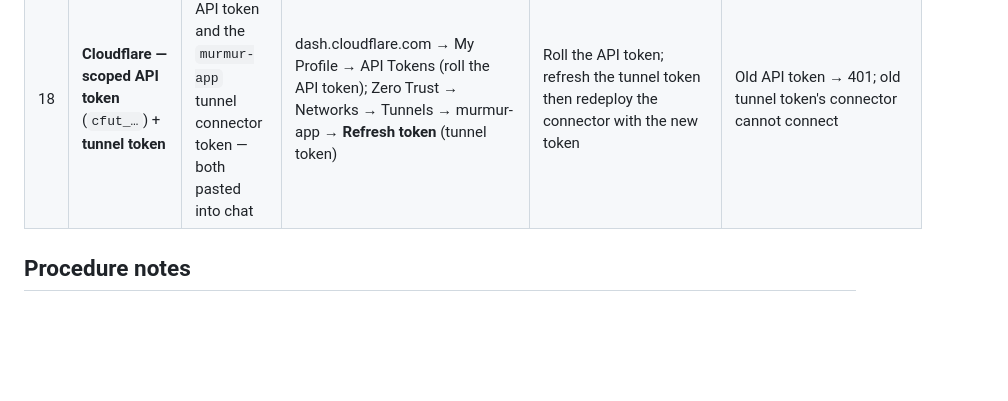
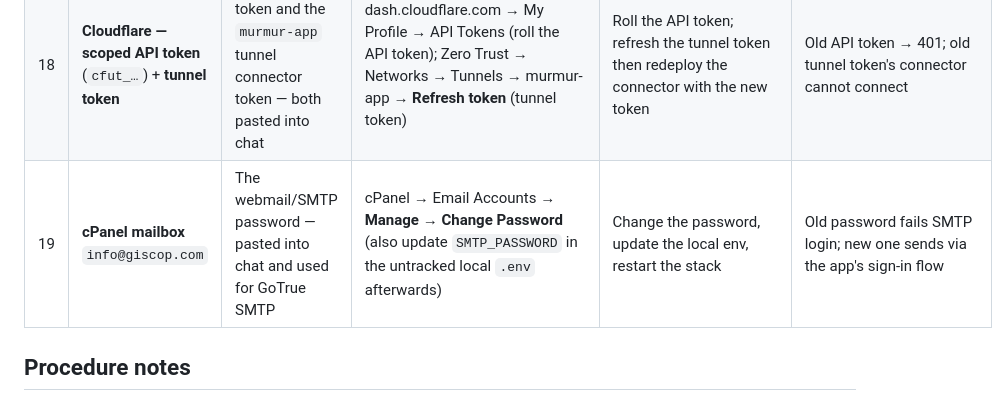
Before and after one commit to bido75/murmur, a Markdown page: docs/post-audit/05-CREDENTIAL-ROTATION-CHECKLIST.md, the part around the change. Rendered like a GitHub page; blank space fills up the shorter version.

Commit message:
Rotation checklist: add the SMTP mailbox password (row 19)

```diff
--- a/docs/post-audit/05-CREDENTIAL-ROTATION-CHECKLIST.md
+++ b/docs/post-audit/05-CREDENTIAL-ROTATION-CHECKLIST.md
@@ -26,6 +26,7 @@ pending operator execution.
 | 16 | Supabase (local dev) | Service role / anon keys are local-stack defaults; **no production keys were exposed** | supabase.com dashboard | Not required for local | — |
 | 17 | **Cloudflare — Global API Key** | Full-account API key (highest privilege) — pasted into chat | dash.cloudflare.com → My Profile → API Tokens → **API Key → Roll** | Roll the Global API Key (or, better, replace its uses with scoped tokens); every use of the old key fails | Old key rejected by the Cloudflare API |
 | 18 | **Cloudflare — scoped API token** (`cfut_…`) + **tunnel token** | Scoped API token and the `murmur-app` tunnel connector token — both pasted into chat | dash.cloudflare.com → My Profile → API Tokens (roll the API token); Zero Trust → Networks → Tunnels → murmur-app → **Refresh token** (tunnel token) | Roll the API token; refresh the tunnel token then redeploy the connector with the new token | Old API token → 401; old tunnel token's connector cannot connect |
+| 19 | **cPanel mailbox** `info@giscop.com` | The webmail/SMTP password — pasted into chat and used for GoTrue SMTP | cPanel → Email Accounts → **Manage → Change Password** (also update `SMTP_PASSWORD` in the untracked local `.env` afterwards) | Change the password, update the local env, restart the stack | Old password fails SMTP login; new one sends via the app's sign-in flow |
 
 ## Procedure notes
 
```
